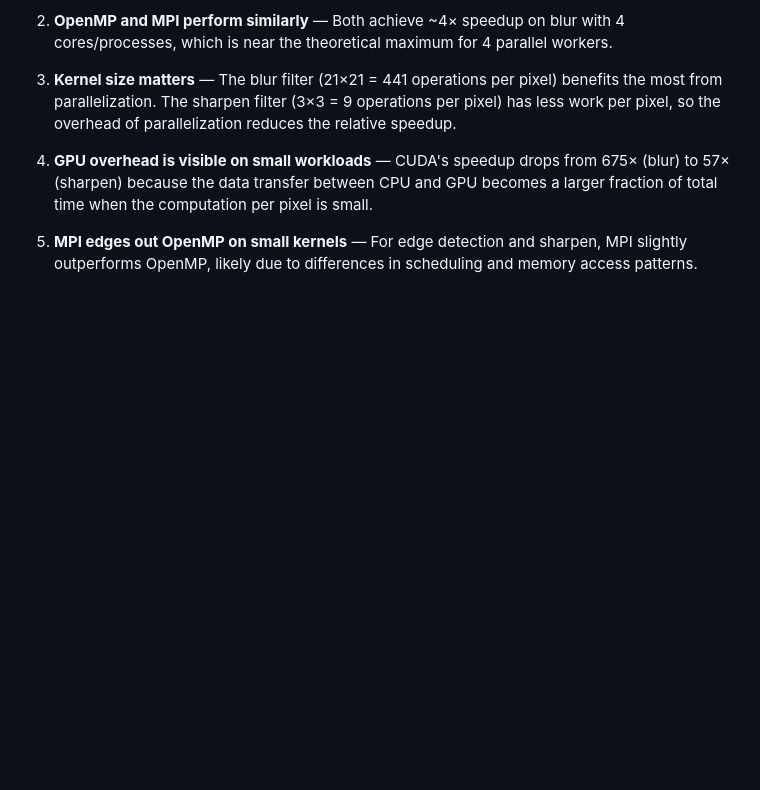
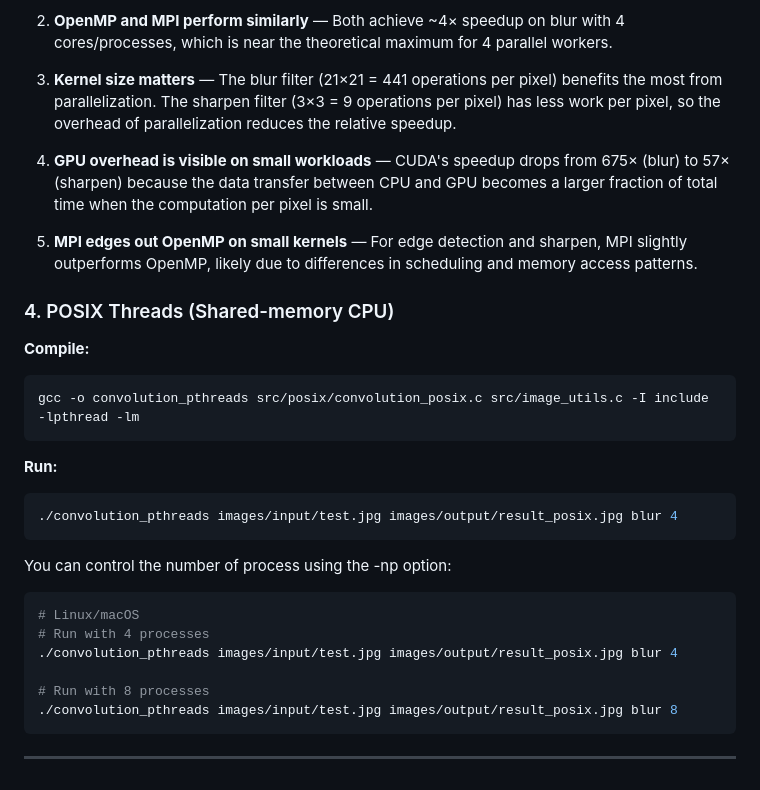
Before and after one commit to PiyumalKK/Parallel-Image-Convolution, a Markdown page: README.md, the part around the change. GitHub-like rendering; blank space fills up the shorter version.

````diff
--- a/README.md
+++ b/README.md
@@ -246,3 +246,30 @@ nvcc -allow-unsupported-compiler -o convolution_cuda src/cuda/convolution_cuda.c
 4. **GPU overhead is visible on small workloads** — CUDA's speedup drops from 675× (blur) to 57× (sharpen) because the data transfer between CPU and GPU becomes a larger fraction of total time when the computation per pixel is small.
 
 5. **MPI edges out OpenMP on small kernels** — For edge detection and sharpen, MPI slightly outperforms OpenMP, likely due to differences in scheduling and memory access patterns.
+
+
+
+### 4. POSIX Threads (Shared-memory CPU)
+
+**Compile:**
+```bash
+gcc -o convolution_pthreads src/posix/convolution_posix.c src/image_utils.c -I include -lpthread -lm
+```
+
+**Run:**
+```bash
+./convolution_pthreads images/input/test.jpg images/output/result_posix.jpg blur 4
+```
+
+You can control the number of process using the -np option:
+
+```bash
+# Linux/macOS
+# Run with 4 processes
+./convolution_pthreads images/input/test.jpg images/output/result_posix.jpg blur 4
+
+# Run with 8 processes
+./convolution_pthreads images/input/test.jpg images/output/result_posix.jpg blur 8
+```
+
+---
````
